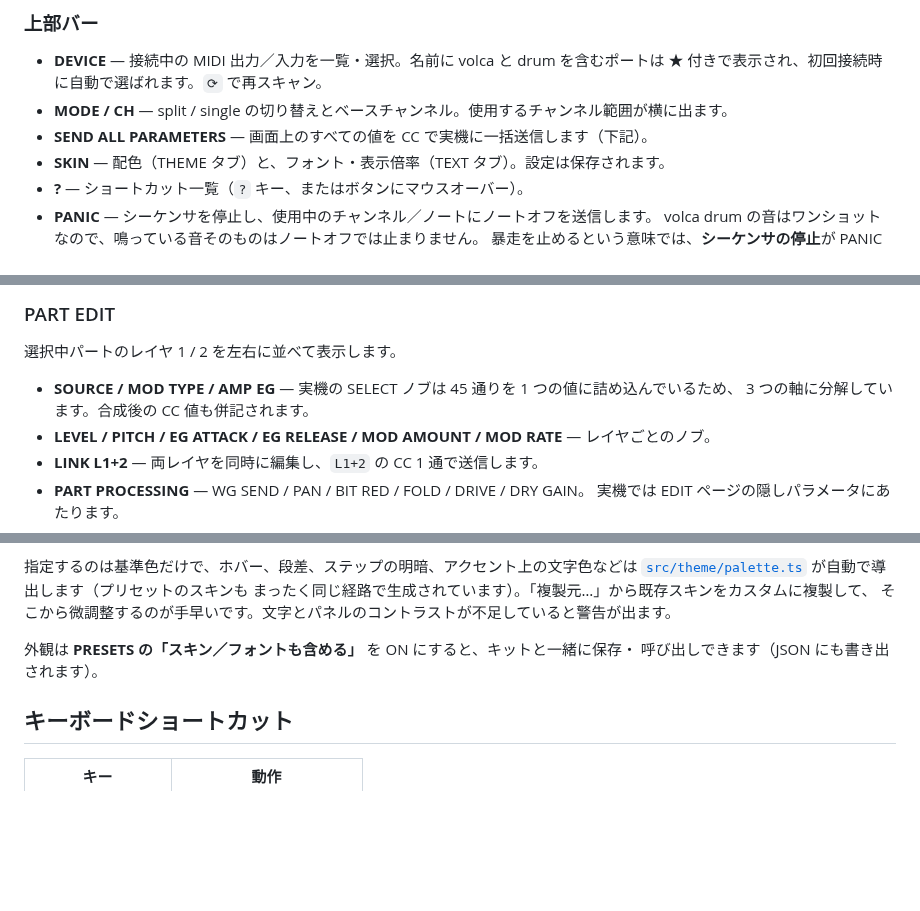
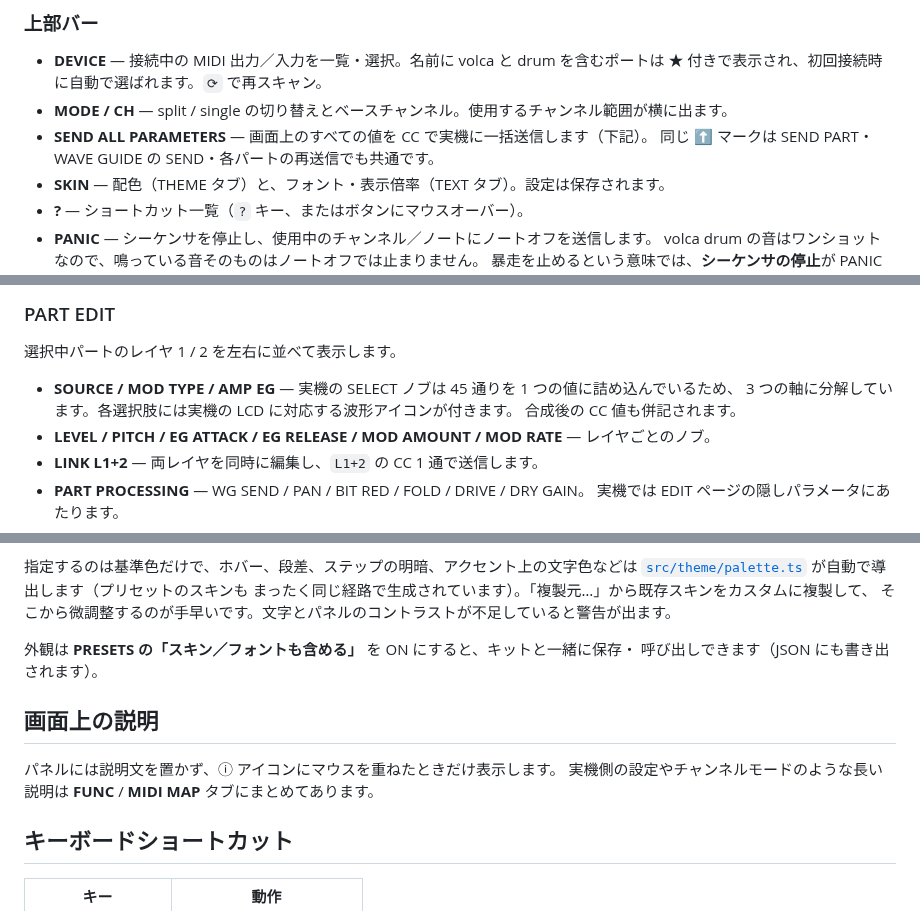
Before and after one commit to LouisYOSHINAGA/vded, a Markdown page: README.md, 3 parts joined by grey strips. GitHub-like rendering; blank space fills up the shorter version.

```diff
--- a/README.md
+++ b/README.md
@@ -74,6 +74,7 @@ VDED は両モードに対応していますが、single channel ではエディ
   ★ 付きで表示され、初回接続時に自動で選ばれます。`⟳` で再スキャン。
 - **MODE / CH** — split / single の切り替えとベースチャンネル。使用するチャンネル範囲が横に出ます。
 - **SEND ALL PARAMETERS** — 画面上のすべての値を CC で実機に一括送信します（下記）。
+  同じ ⬆ マークは SEND PART・WAVE GUIDE の SEND・各パートの再送信でも共通です。
 - **SKIN** — 配色（THEME タブ）と、フォント・表示倍率（TEXT タブ）。設定は保存されます。
 - **?** — ショートカット一覧（`?` キー、またはボタンにマウスオーバー）。
 - **PANIC** — シーケンサを停止し、使用中のチャンネル／ノートにノートオフを送信します。
@@ -113,7 +115,8 @@ VDED は両モードに対応していますが、single channel ではエディ
 選択中パートのレイヤ 1 / 2 を左右に並べて表示します。
 
 - **SOURCE / MOD TYPE / AMP EG** — 実機の SELECT ノブは 45 通りを 1 つの値に詰め込んでいるため、
-  3 つの軸に分解しています。合成後の CC 値も併記されます。
+  3 つの軸に分解しています。各選択肢には実機の LCD に対応する波形アイコンが付きます。
+  合成後の CC 値も併記されます。
 - **LEVEL / PITCH / EG ATTACK / EG RELEASE / MOD AMOUNT / MOD RATE** — レイヤごとのノブ。
 - **LINK L1+2** — 両レイヤを同時に編集し、`L1+2` の CC 1 通で送信します。
 - **PART PROCESSING** — WG SEND / PAN / BIT RED / FOLD / DRIVE / DRY GAIN。
@@ -200,6 +206,11 @@ Consolas 全面、System UI、Condensed、Serif。ラベルの字送りは選ん
 外観は **PRESETS の「スキン／フォントも含める」** を ON にすると、キットと一緒に保存・
 呼び出しできます（JSON にも書き出されます）。
 
+## 画面上の説明
+
+パネルには説明文を置かず、ⓘ アイコンにマウスを重ねたときだけ表示します。
+実機側の設定やチャンネルモードのような長い説明は **FUNC** / **MIDI MAP** タブにまとめてあります。
+
 ## キーボードショートカット
 
 | キー | 動作 |
```
Also changed, not shown: other parts of README.md (+7 -3 lines), docs/screenshot.png.
